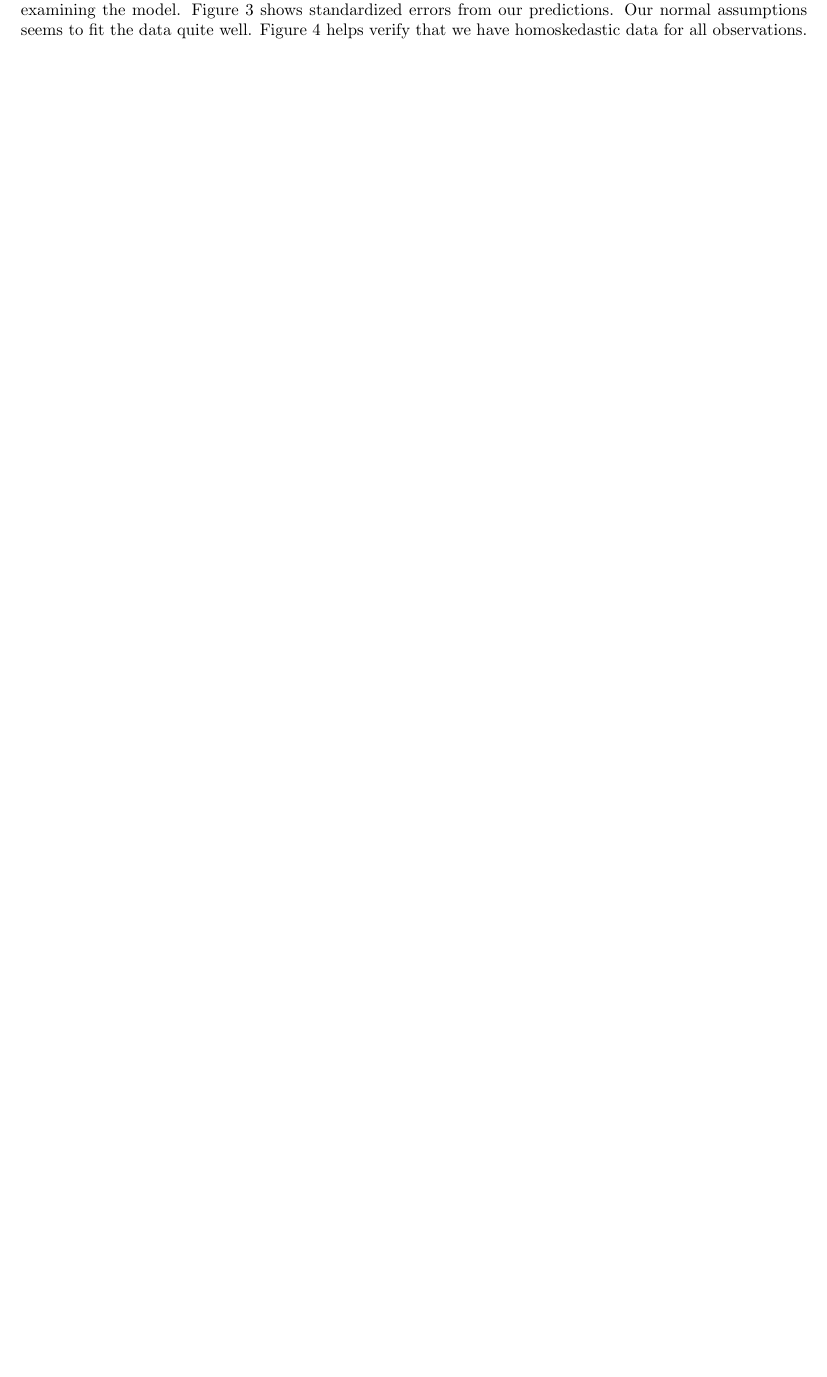
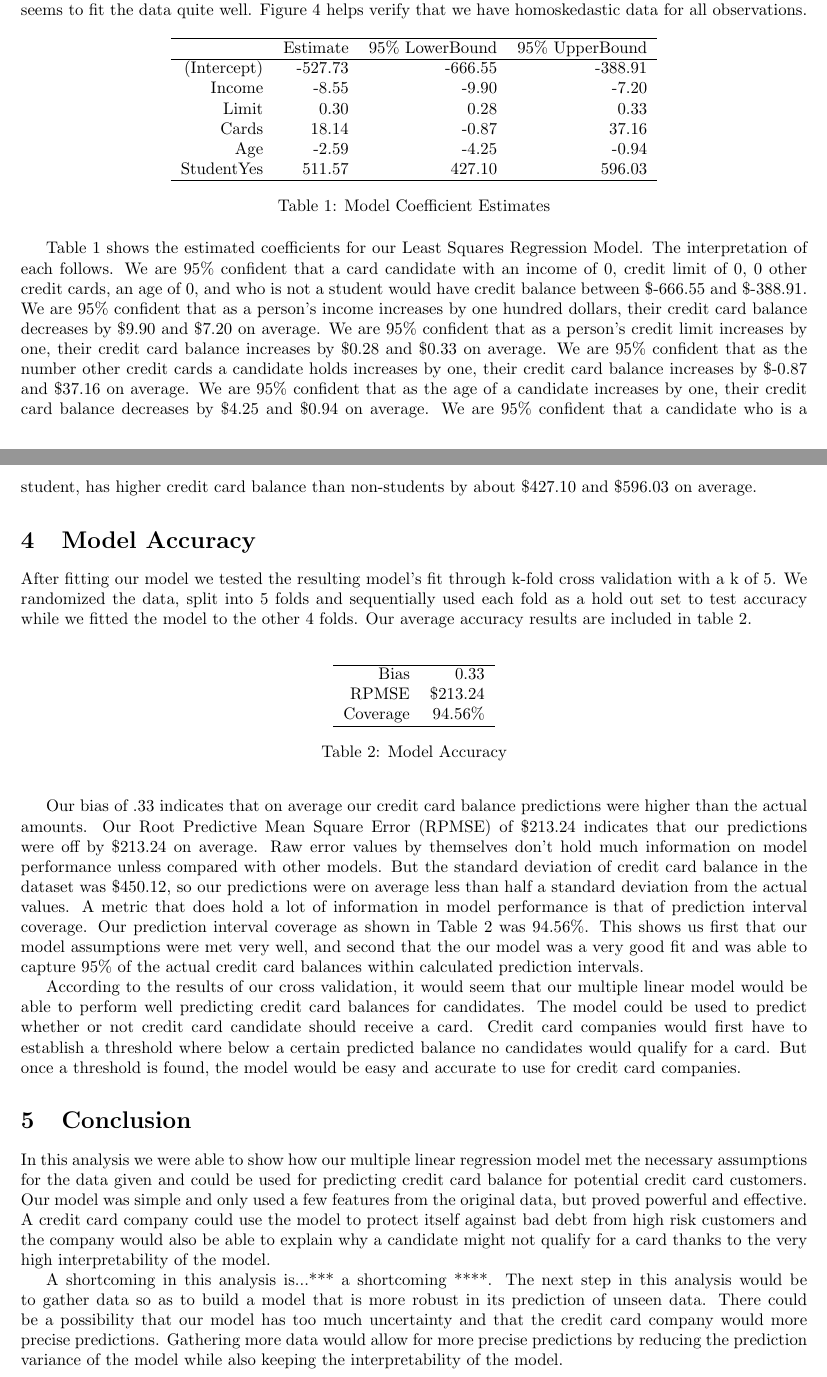
Before and after one commit to jntrcs/Stat536, a LaTeX document (CreditRisk/Report.tex): part of page 3 of 3 before the commit and two parts of pages 3 and 4 of 4 after it, the two joined at a grey line, cut at the place of the change, the shorter picture padded with empty space. Compiled offline with pdfLaTeX.

Commit message:
Add files via upload
Added Results and conclusion

```diff
--- a/CreditRisk/Report.tex
+++ b/CreditRisk/Report.tex
@@ -71,4 +71,59 @@ Before we create predictions and confidence intervals, we can check that our ass
 \label{fitted}
 \end{figure}
 
+
+\begin{table}[ht]
+\centering
+\begin{tabular}{rrrr}
+  \hline
+ & Estimate & 95\% LowerBound & 95\% UpperBound \\
+  \hline
+(Intercept) & -527.73 & -666.55 & -388.91 \\
+  Income & -8.55 & -9.90 & -7.20 \\
+  Limit & 0.30 & 0.28 & 0.33 \\
+  Cards & 18.14 & -0.87 & 37.16 \\
+  Age & -2.59 & -4.25 & -0.94 \\
+  StudentYes & 511.57 & 427.10 & 596.03 \\
+   \hline
+\end{tabular}
+\caption{Model Coefficient Estimates}
+\label{coefs}
+\end{table}
+
+Table \ref{coefs} shows the estimated coefficients for our Least Squares Regression Model. The interpretation of each follows. We are 95\% confident that a card candidate with an income of 0, credit limit of 0, 0 other credit cards, an age of 0, and who is not a student would have credit balance between \$-666.55 and \$-388.91. We are 95\% confident that as a person's income increases by one hundred dollars, their credit card balance decreases by \$9.90 and \$7.20 on average.  We are 95\% confident that as a person's credit limit increases by one, their credit card balance increases by \$0.28 and \$0.33 on average.  We are 95\% confident that as the number other credit cards a candidate holds increases by one, their credit card balance increases by \$-0.87 and \$37.16 on average. We are 95\% confident that as the age of a candidate increases by one, their credit card balance decreases by \$4.25 and \$0.94 on average. We are 95\% confident that a candidate who is a student, has higher credit card balance than non-students by about \$427.10 and \$596.03 on average.
+
+\section{Model Accuracy}
+After fitting our model we tested the resulting model's fit through k-fold cross validation with a k of 5. We randomized the data, split into 5 folds and sequentially used each fold as a hold out set to test accuracy while we fitted the model to the other 4 folds. Our average accuracy results are included in table \ref{acc}.
+
+\vspace{10 pt}
+\begin{table}[ht]
+\centering
+\begin{tabular}{rr}
+  \hline
+  Bias &  0.33 \\
+  RPMSE & \$213.24 \\
+  Coverage & 94.56\% \\
+   \hline
+\end{tabular}
+\caption{Model Accuracy}
+\label{acc}
+\end{table}
+\vspace{7 pt}
+
+Our bias of .33 indicates that on average our credit card balance predictions were higher than the actual amounts. Our Root Predictive Mean Square Error (RPMSE) of \$213.24 indicates that our predictions were off by \$213.24 on average. Raw error values by themselves don't hold much information on model performance unless compared with other models. But the standard deviation of credit card balance in the dataset was \$450.12, so our predictions were on average less than half a standard deviation from the actual values. A metric that does hold a lot of information in model performance is that of prediction interval coverage. Our prediction interval coverage as shown in Table \ref{acc} was 94.56\%. This shows us first that our model assumptions were met very well, and second that the our model was a very good fit and was able to capture 95\% of the actual credit card balances within calculated prediction intervals.
+
+According to the results of our cross validation, it would seem that our multiple linear model would be able to perform well predicting credit card balances for candidates. The model could be used to predict whether or not credit card candidate should receive a card. Credit card companies would first have to establish a threshold where below a certain predicted balance no candidates would qualify for a card. But once a threshold is found, the model would be easy and accurate to use for credit card companies.
+
+\section{Conclusion}
+In this analysis we were able to show how our multiple linear regression model met the necessary assumptions for the data given and could be used for predicting credit card balance for potential credit card customers. Our model was simple and only used a few features from the original data, but proved powerful and effective. A credit card company could use the model to protect itself against bad debt from high risk customers and the company would also be able to explain why a candidate might not qualify for a card thanks to the very high interpretability of the model.
+
+A shortcoming in this analysis is...*** a shortcoming ****. The next step in this analysis would be to gather data so as to build a model that is more robust in its prediction of unseen data. There could be a possibility that our model has too much uncertainty and that the credit card company would more precise predictions. Gathering more data would allow for more precise predictions by reducing the prediction variance of the model while also keeping the interpretability of the model.
+
+
+
+
+
+
+
+
 \end{document}
```
Also changed, not shown: CreditRisk/Report.tex (2 more changed lines).
